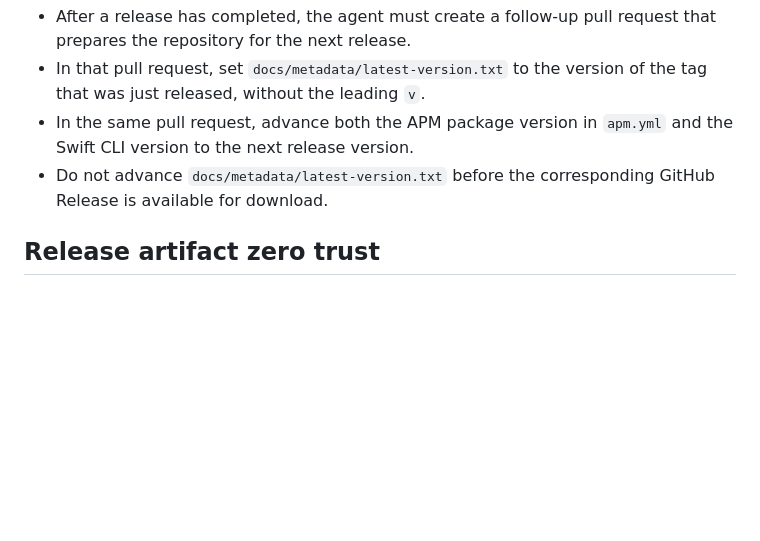
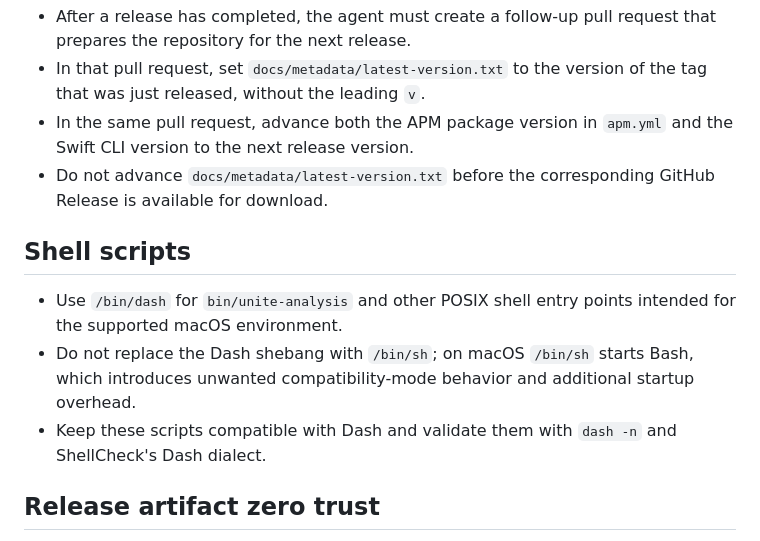
Before and after one commit to kaito-tokyo/unite-analysis-swift, a Markdown page: AGENTS.md, the part around the change. Rendered like a GitHub page; blank space fills up the shorter version.

Commit message:
Document Dash wrapper policy
Signed-off-by: Kaito Udagawa <umireon@kaito.tokyo>

```diff
--- a/AGENTS.md
+++ b/AGENTS.md
@@ -35,6 +35,12 @@ SPDX-License-Identifier: Apache-2.0
 - In the same pull request, advance both the APM package version in `apm.yml` and the Swift CLI version to the next release version.
 - Do not advance `docs/metadata/latest-version.txt` before the corresponding GitHub Release is available for download.
 
+## Shell scripts
+
+- Use `/bin/dash` for `bin/unite-analysis` and other POSIX shell entry points intended for the supported macOS environment.
+- Do not replace the Dash shebang with `/bin/sh`; on macOS `/bin/sh` starts Bash, which introduces unwanted compatibility-mode behavior and additional startup overhead.
+- Keep these scripts compatible with Dash and validate them with `dash -n` and ShellCheck's Dash dialect.
+
 ## Release artifact zero trust
 
 - Always run code-signing verification outside the sandbox. Do not treat
```
